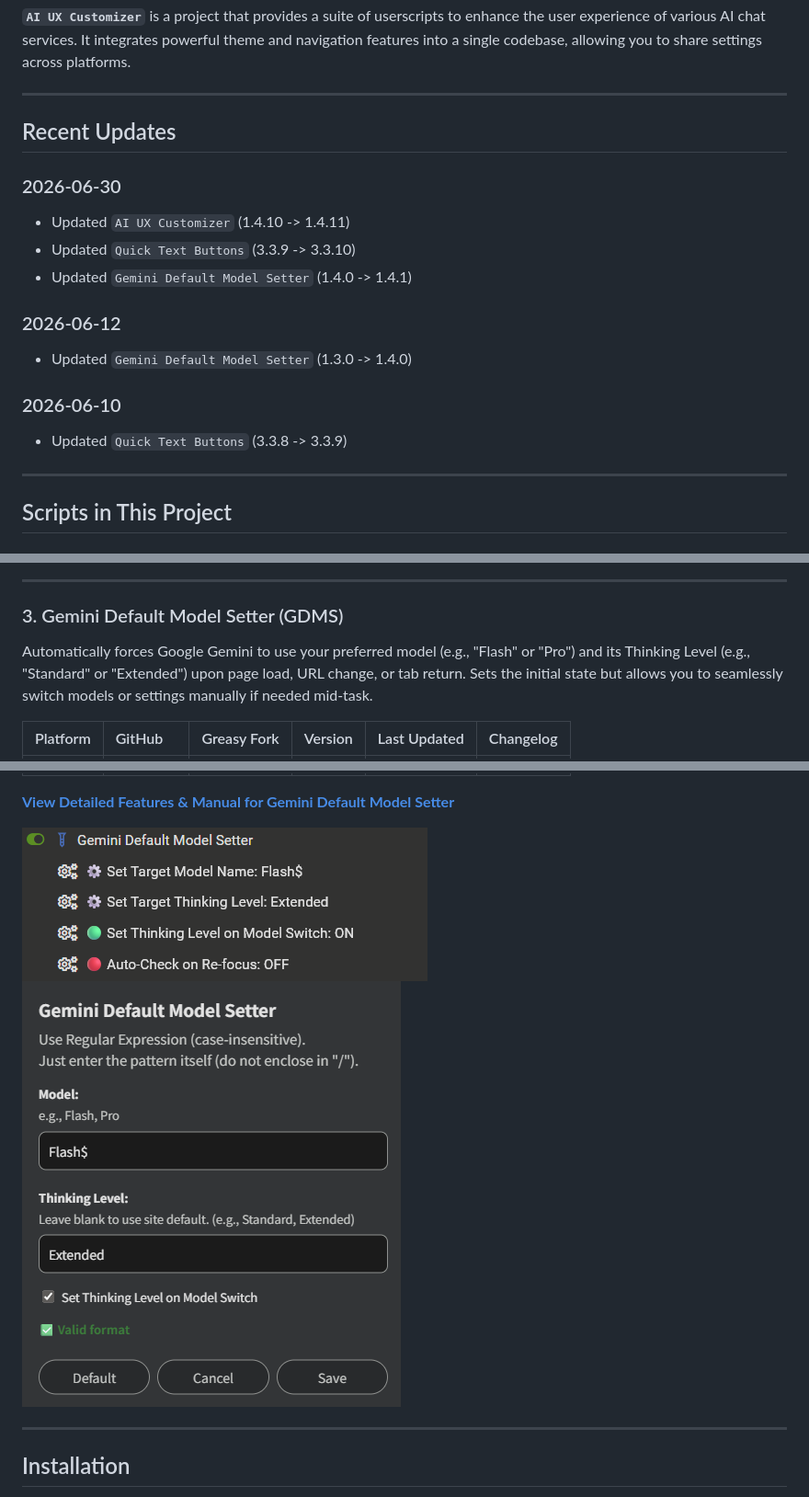
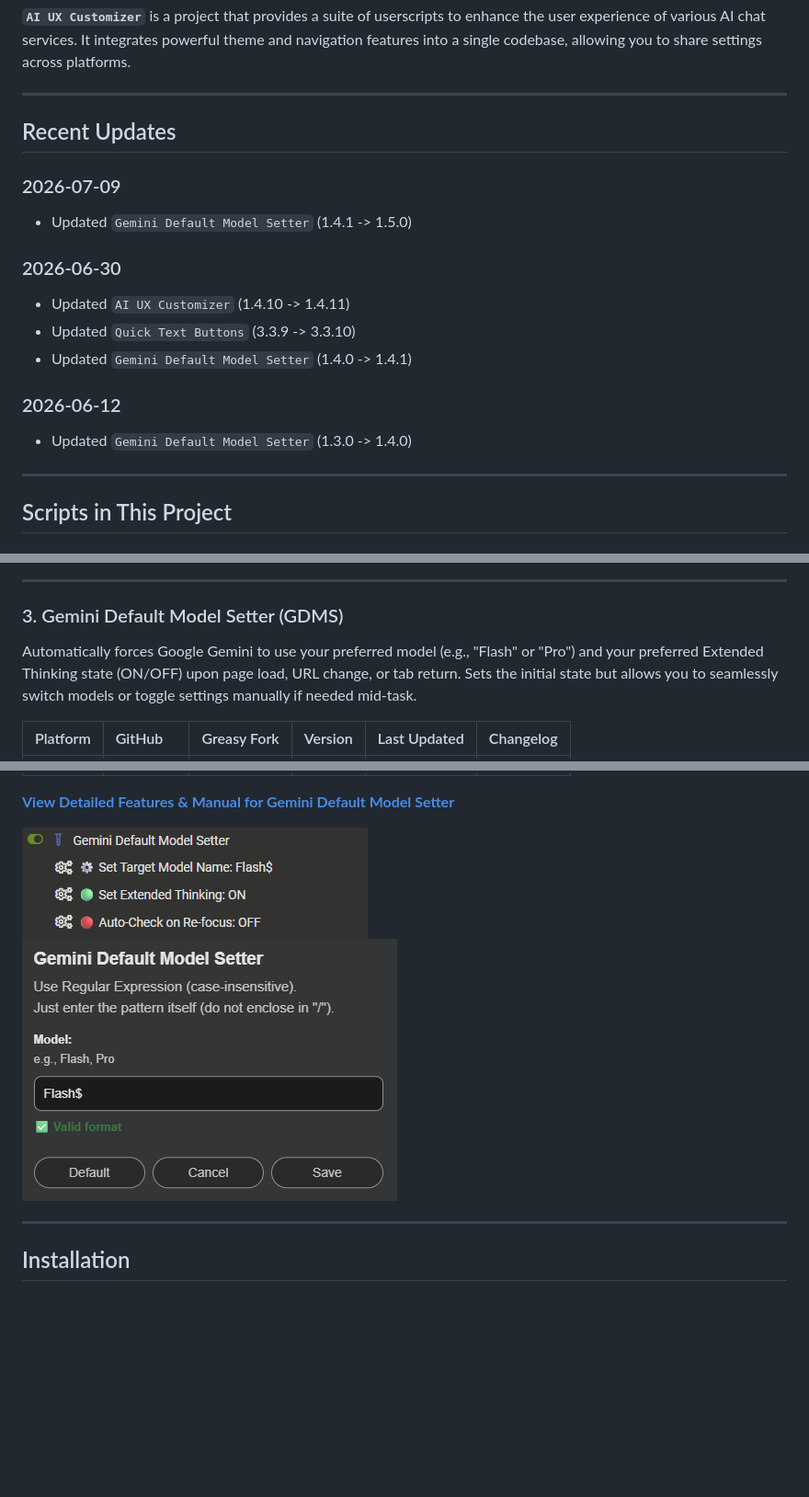
Before and after one commit to p65536/AI-UX-Customizer, a Markdown page: README.md, 3 parts joined by grey strips. Shown at 92% size. Rendered like a GitHub page; pictures changed too: docs/Gemini-Default-Model-Setter/images/menu.png, docs/Gemini-Default-Model-Setter/images/settings.png; blank space fills up the shorter version.

```diff
--- a/README.md
+++ b/README.md
@@ -33,6 +33,9 @@ It integrates powerful theme and navigation features into a single codebase, all
 
 ## Recent Updates
 
+### 2026-07-09
+- Updated `Gemini Default Model Setter` (1.4.1 -> 1.5.0)
+
 ### 2026-06-30
 - Updated `AI UX Customizer` (1.4.10 -> 1.4.11)
 - Updated `Quick Text Buttons` (3.3.9 -> 3.3.10)
@@ -40,9 +43,6 @@ It integrates powerful theme and navigation features into a single codebase, all
 
 ### 2026-06-12
 - Updated `Gemini Default Model Setter` (1.3.0 -> 1.4.0)
-
-### 2026-06-10
-- Updated `Quick Text Buttons` (3.3.8 -> 3.3.9)
 
 ---
 
@@ -87,7 +87,7 @@ Adds customizable text buttons to paste frequently used prompts into [ChatGPT/Ge
 
 ### 3. Gemini Default Model Setter (GDMS)
 
-Automatically forces Google Gemini to use your preferred model (e.g., "Flash" or "Pro") and its Thinking Level (e.g., "Standard" or "Extended") upon page load, URL change, or tab return. Sets the initial state but allows you to seamlessly switch models or settings manually if needed mid-task.
+Automatically forces Google Gemini to use your preferred model (e.g., "Flash" or "Pro") and your preferred Extended Thinking state (ON/OFF) upon page load, URL change, or tab return. Sets the initial state but allows you to seamlessly switch models or toggle settings manually if needed mid-task.
 
 | Platform | GitHub | Greasy Fork | Version | Last Updated | Changelog |
 | :--- | :--- | :--- | :--- | :--- | :--- |
```
Also changed, not shown: other parts of README.md (+1 -1 lines), docs/Gemini-Default-Model-Setter/CHANGELOG_GDMS.md (+7 -0 lines), docs/Gemini-Default-Model-Setter/README.md (+7 -24 lines), 1 other file.
